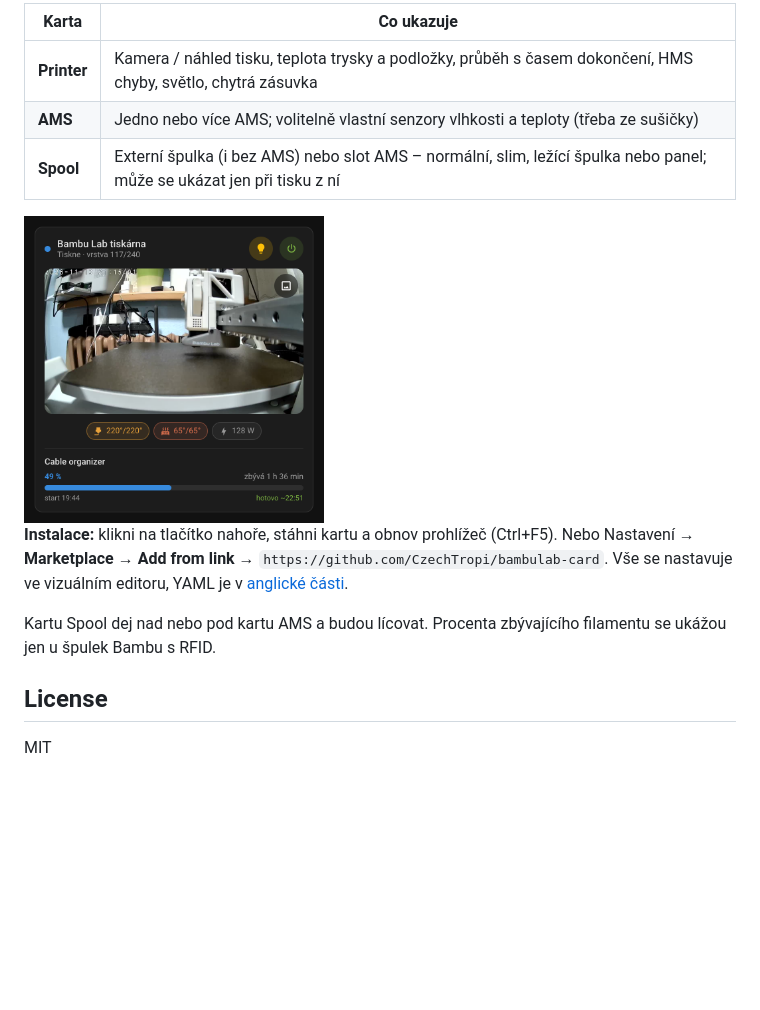
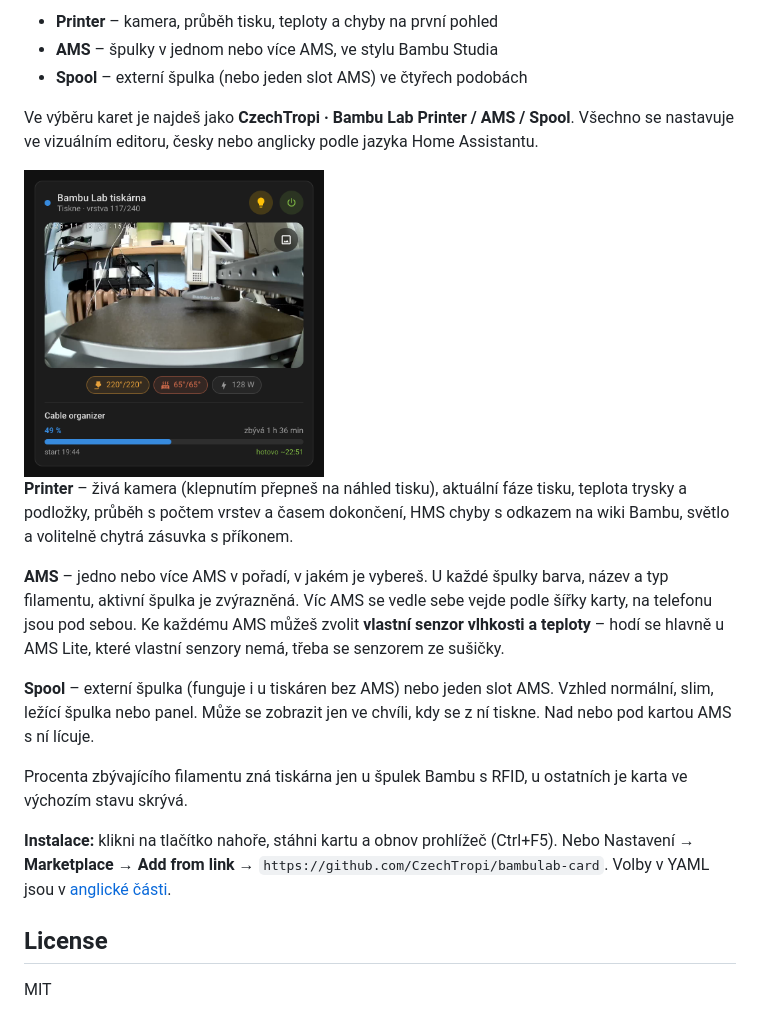
Before and after one commit to CzechTropi/bambulab-card, a Markdown page: README.md, the part around one of its changes. GitHub-like rendering; blank space fills up the shorter version.

```diff
--- a/README.md
+++ b/README.md
@@ -89,15 +115,21 @@ Minimalistické karty do Home Assistantu pro 3D tiskárny Bambu Lab, pro integra
 
-| Karta | Co ukazuje |
-| --- | --- |
-| **Printer** | Kamera / náhled tisku, teplota trysky a podložky, průběh s časem dokončení, HMS chyby, světlo, chytrá zásuvka |
-| **AMS** | Jedno nebo více AMS; volitelně vlastní senzory vlhkosti a teploty (třeba ze sušičky) |
-| **Spool** | Externí špulka (i bez AMS) nebo slot AMS – normální, slim, ležící špulka nebo panel; může se ukázat jen při tisku z ní |
+- **Printer** – kamera, průběh tisku, teploty a chyby na první pohled
+- **AMS** – špulky v jednom nebo více AMS, ve stylu Bambu Studia
+- **Spool** – externí špulka (nebo jeden slot AMS) ve čtyřech podobách
+
+Ve výběru karet je najdeš jako **CzechTropi · Bambu Lab Printer / AMS / Spool**. Všechno se nastavuje ve vizuálním editoru, česky nebo anglicky podle jazyka Home Assistantu.
 
 <img src="images/czech.png" width="300" alt="Karta tiskárny v češtině">
 
-**Instalace:** klikni na tlačítko nahoře, stáhni kartu a obnov prohlížeč (Ctrl+F5). Nebo Nastavení → **Marketplace** → **Add from link** → `https://github.com/CzechTropi/bambulab-card`. Vše se nastavuje ve vizuálním editoru, YAML je v [anglické části](#yaml).
+**Printer** – živá kamera (klepnutím přepneš na náhled tisku), aktuální fáze tisku, teplota trysky a podložky, průběh s počtem vrstev a časem dokončení, HMS chyby s odkazem na wiki Bambu, světlo a volitelně chytrá zásuvka s příkonem.
 
-Kartu Spool dej nad nebo pod kartu AMS a budou lícovat. Procenta zbývajícího filamentu se ukážou jen u špulek Bambu s RFID.
+**AMS** – jedno nebo více AMS v pořadí, v jakém je vybereš. U každé špulky barva, název a typ filamentu, aktivní špulka je zvýrazněná. Víc AMS se vedle sebe vejde podle šířky karty, na telefonu jsou pod sebou. Ke každému AMS můžeš zvolit **vlastní senzor vlhkosti a teploty** – hodí se hlavně u AMS Lite, které vlastní senzory nemá, třeba se senzorem ze sušičky.
+
+**Spool** – externí špulka (funguje i u tiskáren bez AMS) nebo jeden slot AMS. Vzhled normální, slim, ležící špulka nebo panel. Může se zobrazit jen ve chvíli, kdy se z ní tiskne. Nad nebo pod kartou AMS s ní lícuje.
+
+Procenta zbývajícího filamentu zná tiskárna jen u špulek Bambu s RFID, u ostatních je karta ve výchozím stavu skrývá.
+
+**Instalace:** klikni na tlačítko nahoře, stáhni kartu a obnov prohlížeč (Ctrl+F5). Nebo Nastavení → **Marketplace** → **Add from link** → `https://github.com/CzechTropi/bambulab-card`. Volby v YAML jsou v [anglické části](#printer-card).
 
 ## License
 
```
Also changed, not shown: other parts of README.md (+60 -34 lines), images/ams-multi.png (renamed from images/filaments-multi.png), images/spool-looks.png (added), images/spool-styles.png (deleted).
